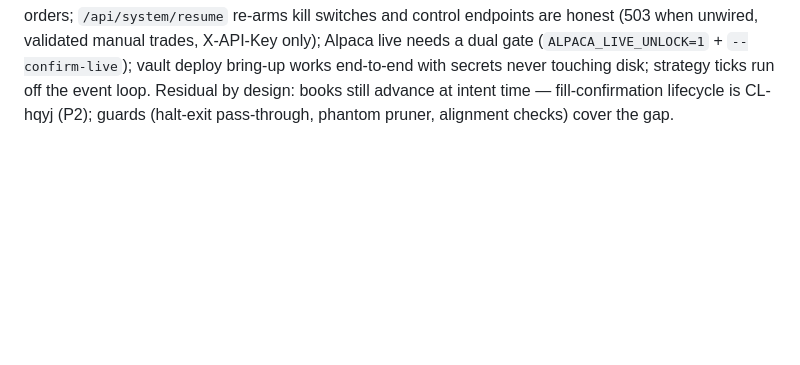
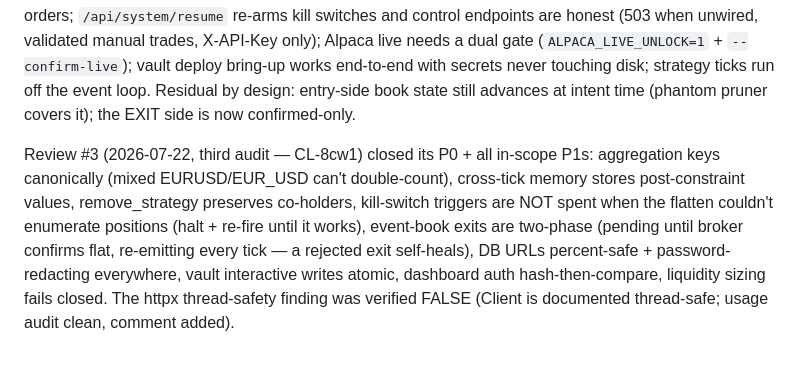
Before and after one commit to jackctj117/curLit, a Markdown page: docs/CURRENT_OPERATIONS.md, the part around the change. Rendered like a GitHub page; blank space fills up the shorter version.

Commit message:
Document review #3 remediation (CL-8cw1)
Co-Authored-By: Claude Fable 5 <noreply@anthropic.com>

```diff
--- a/docs/CURRENT_OPERATIONS.md
+++ b/docs/CURRENT_OPERATIONS.md
@@ -317,6 +317,17 @@ switches and control endpoints are honest (503 when unwired, validated
 manual trades, X-API-Key only); Alpaca live needs a dual gate
 (`ALPACA_LIVE_UNLOCK=1` + `--confirm-live`); vault deploy bring-up works
 end-to-end with secrets never touching disk; strategy ticks run off the
-event loop. Residual by design: books still advance at intent time —
-fill-confirmation lifecycle is CL-hqyj (P2); guards (halt-exit
-pass-through, phantom pruner, alignment checks) cover the gap.
+event loop. Residual by design: entry-side book state still advances at intent
+time (phantom pruner covers it); the EXIT side is now confirmed-only.
+
+Review #3 (2026-07-22, third audit — CL-8cw1) closed its P0 + all
+in-scope P1s: aggregation keys canonically (mixed EURUSD/EUR_USD can't
+double-count), cross-tick memory stores post-constraint values,
+remove_strategy preserves co-holders, kill-switch triggers are NOT
+spent when the flatten couldn't enumerate positions (halt + re-fire
+until it works), event-book exits are two-phase (pending until broker
+confirms flat, re-emitting every tick — a rejected exit self-heals),
+DB URLs percent-safe + password-redacting everywhere, vault interactive
+writes atomic, dashboard auth hash-then-compare, liquidity sizing fails
+closed. The httpx thread-safety finding was verified FALSE (Client is
+documented thread-safe; usage audit clean, comment added).
```
